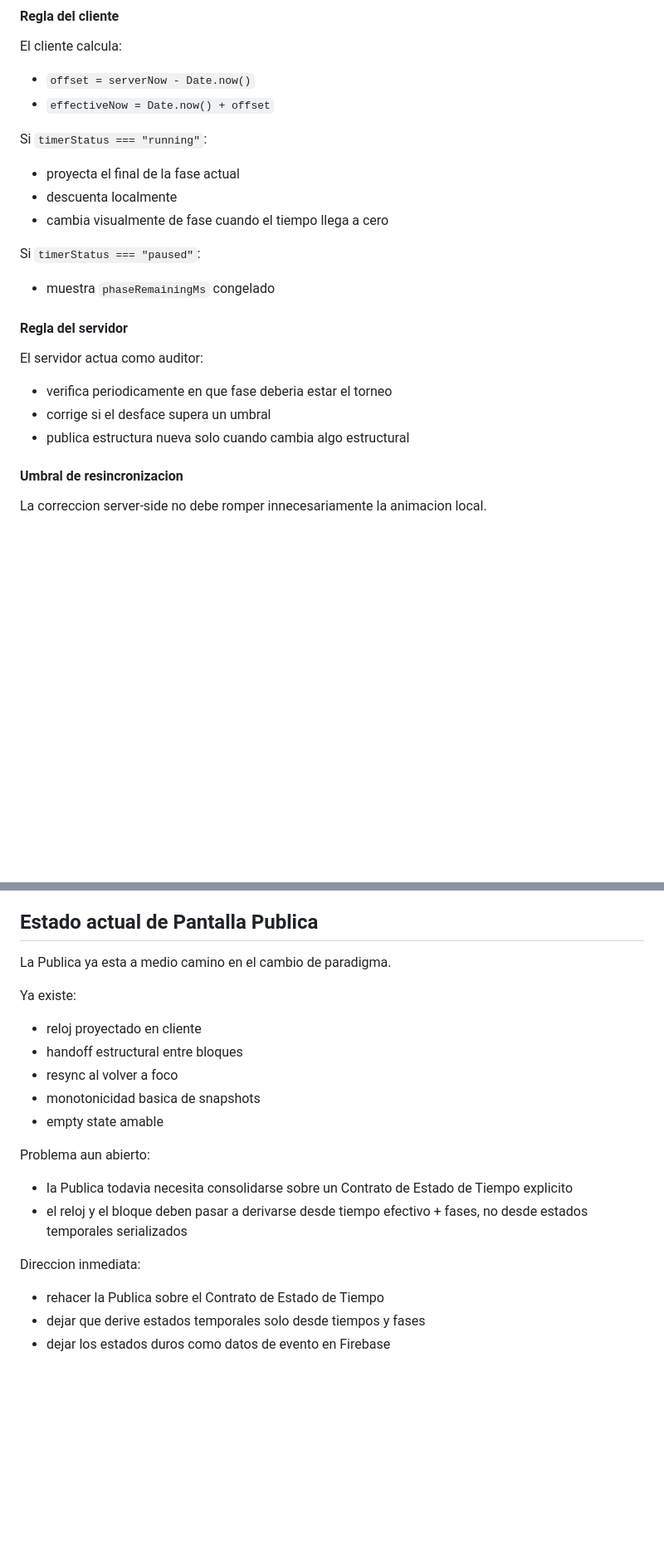
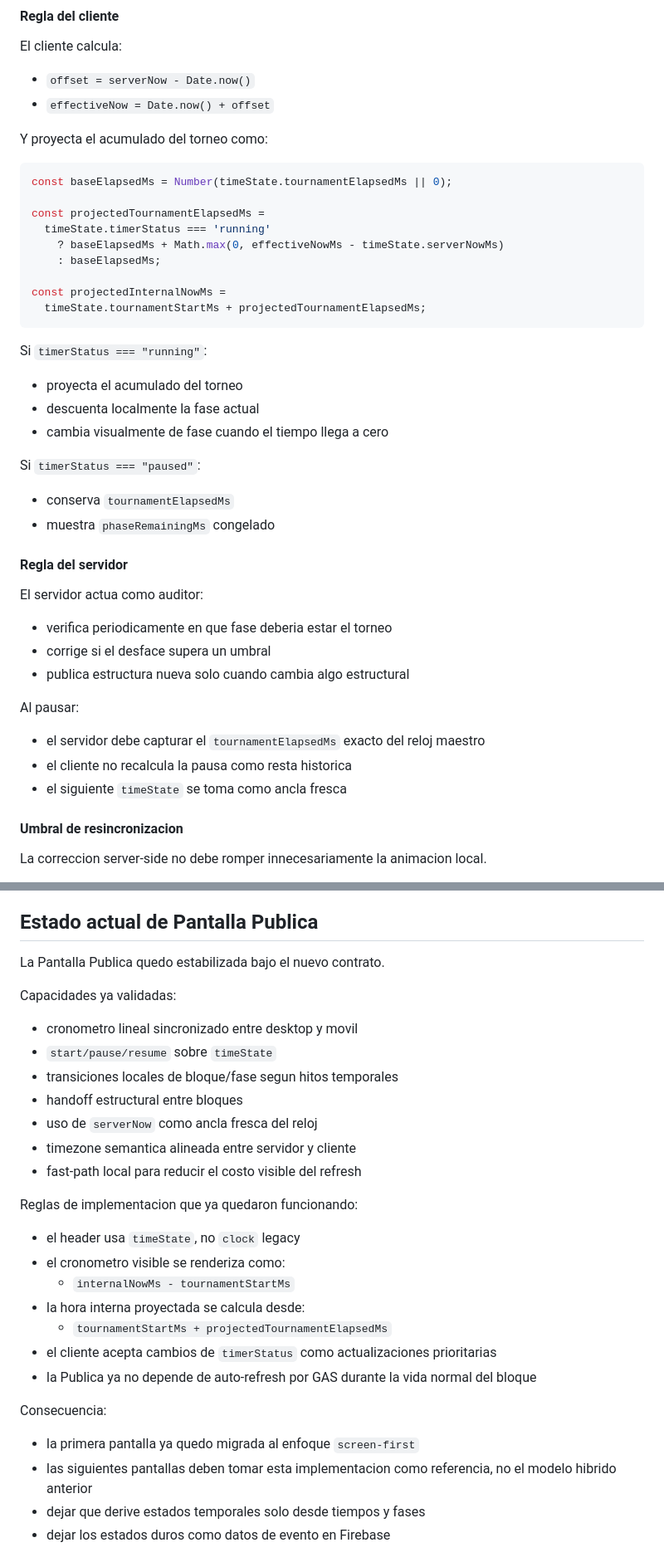
Before and after one commit to jejimenezc/AppTour, a Markdown page: README.md, 2 parts joined by grey strips. Shown at 83% size. Drawn GitHub-style; blank space fills up the shorter version.

Commit message:
document stabilized public time state contract

````diff
--- a/README.md
+++ b/README.md
@@ -187,14 +190,29 @@ El cliente calcula:
 - `offset = serverNow - Date.now()`
 - `effectiveNow = Date.now() + offset`
 
+Y proyecta el acumulado del torneo como:
+
+```js
+const baseElapsedMs = Number(timeState.tournamentElapsedMs || 0);
+
+const projectedTournamentElapsedMs =
+  timeState.timerStatus === 'running'
+    ? baseElapsedMs + Math.max(0, effectiveNowMs - timeState.serverNowMs)
+    : baseElapsedMs;
+
+const projectedInternalNowMs =
+  timeState.tournamentStartMs + projectedTournamentElapsedMs;
+```
+
 Si `timerStatus === "running"`:
 
-- proyecta el final de la fase actual
-- descuenta localmente
+- proyecta el acumulado del torneo
+- descuenta localmente la fase actual
 - cambia visualmente de fase cuando el tiempo llega a cero
 
 Si `timerStatus === "paused"`:
 
+- conserva `tournamentElapsedMs`
 - muestra `phaseRemainingMs` congelado
 
 #### Regla del servidor
@@ -204,6 +222,12 @@ El servidor actua como auditor:
 - verifica periodicamente en que fase deberia estar el torneo
 - corrige si el desface supera un umbral
 - publica estructura nueva solo cuando cambia algo estructural
+
+Al pausar:
+
+- el servidor debe capturar el `tournamentElapsedMs` exacto del reloj maestro
+- el cliente no recalcula la pausa como resta historica
+- el siguiente `timeState` se toma como ancla fresca
 
 #### Umbral de resincronizacion
 
@@ -240,24 +264,32 @@ El publish publico ocurre cuando hace falta, por ejemplo:
 
 ## Estado actual de Pantalla Publica
 
-La Publica ya esta a medio camino en el cambio de paradigma.
+La Pantalla Publica quedo estabilizada bajo el nuevo contrato.
 
-Ya existe:
+Capacidades ya validadas:
 
-- reloj proyectado en cliente
+- cronometro lineal sincronizado entre desktop y movil
+- `start/pause/resume` sobre `timeState`
+- transiciones locales de bloque/fase segun hitos temporales
 - handoff estructural entre bloques
-- resync al volver a foco
-- monotonicidad basica de snapshots
-- empty state amable
+- uso de `serverNow` como ancla fresca del reloj
+- timezone semantica alineada entre servidor y cliente
+- fast-path local para reducir el costo visible del refresh
 
-Problema aun abierto:
+Reglas de implementacion que ya quedaron funcionando:
 
-- la Publica todavia necesita consolidarse sobre un Contrato de Estado de Tiempo explicito
-- el reloj y el bloque deben pasar a derivarse desde tiempo efectivo + fases, no desde estados temporales serializados
+- el header usa `timeState`, no `clock` legacy
+- el cronometro visible se renderiza como:
+  - `internalNowMs - tournamentStartMs`
+- la hora interna proyectada se calcula desde:
+  - `tournamentStartMs + projectedTournamentElapsedMs`
+- el cliente acepta cambios de `timerStatus` como actualizaciones prioritarias
+- la Publica ya no depende de auto-refresh por GAS durante la vida normal del bloque
 
-Direccion inmediata:
+Consecuencia:
 
-- rehacer la Publica sobre el Contrato de Estado de Tiempo
+- la primera pantalla ya quedo migrada al enfoque `screen-first`
+- las siguientes pantallas deben tomar esta implementacion como referencia, no el modelo hibrido anterior
 - dejar que derive estados temporales solo desde tiempos y fases
 - dejar los estados duros como datos de evento en Firebase
 
````
Also changed, not shown: other parts of README.md (+7 -4 lines), AGENTS.md (+32 -4 lines).
